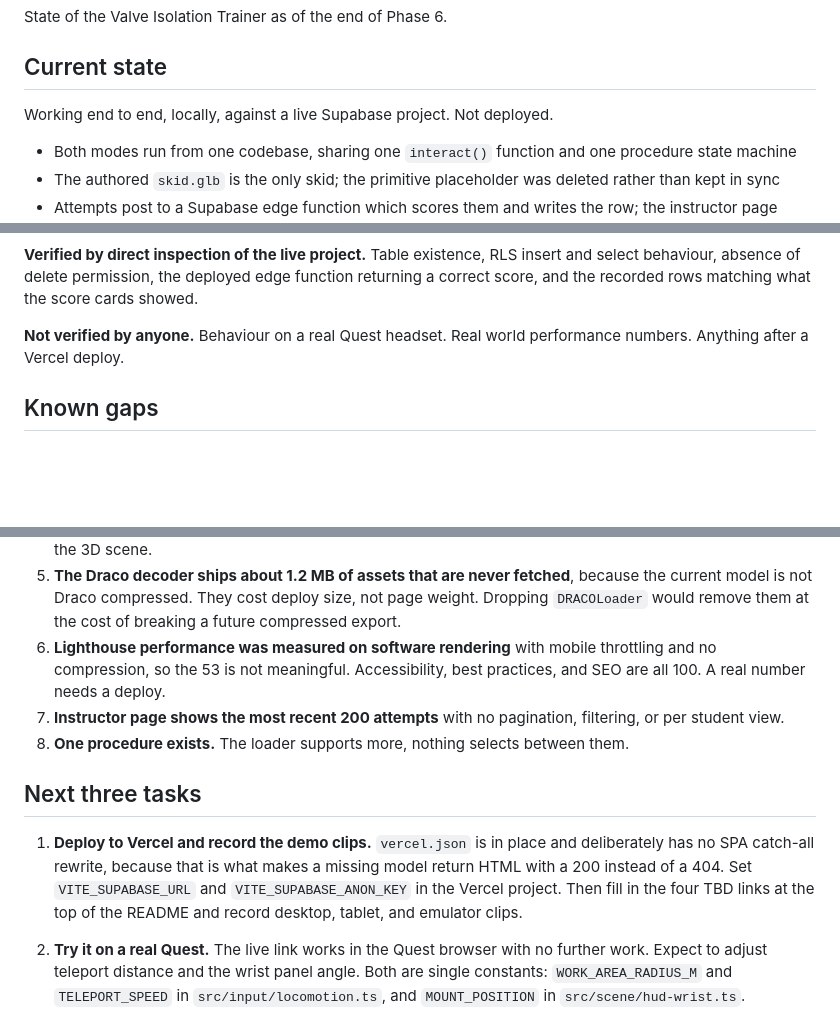
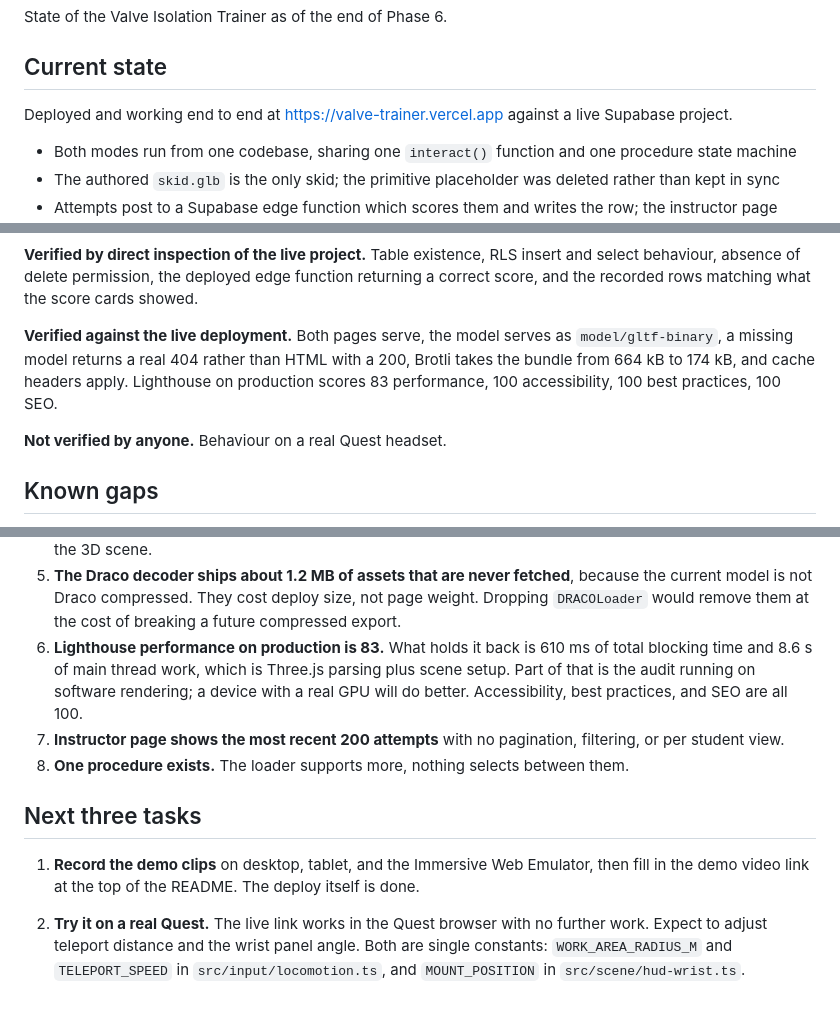
Before and after one commit to DrueFourmont/valve-trainer, a Markdown page: HANDOFF.md, 3 parts joined by grey strips. GitHub-like rendering; blank space fills up the shorter version.

```diff
--- a/HANDOFF.md
+++ b/HANDOFF.md
@@ -4,7 +4,8 @@ State of the Valve Isolation Trainer as of the end of Phase 6.
 
 ## Current state
 
-Working end to end, locally, against a live Supabase project. Not deployed.
+Deployed and working end to end at https://valve-trainer.vercel.app against a
+live Supabase project.
 
 - Both modes run from one codebase, sharing one `interact()` function and one
   procedure state machine
@@ -35,8 +36,13 @@ insert and select behaviour, absence of delete permission, the deployed edge
 function returning a correct score, and the recorded rows matching what the
 score cards showed.
 
-**Not verified by anyone.** Behaviour on a real Quest headset. Real world
-performance numbers. Anything after a Vercel deploy.
+**Verified against the live deployment.** Both pages serve, the model serves as
+`model/gltf-binary`, a missing model returns a real 404 rather than HTML with a
+200, Brotli takes the bundle from 664 kB to 174 kB, and cache headers apply.
+Lighthouse on production scores 83 performance, 100 accessibility, 100 best
+practices, 100 SEO.
+
+**Not verified by anyone.** Behaviour on a real Quest headset.
 
 ## Known gaps
 
@@ -53,9 +59,11 @@ performance numbers. Anything after a Vercel deploy.
    because the current model is not Draco compressed. They cost deploy size, not
    page weight. Dropping `DRACOLoader` would remove them at the cost of breaking
    a future compressed export.
-6. **Lighthouse performance was measured on software rendering** with mobile
-   throttling and no compression, so the 53 is not meaningful. Accessibility,
-   best practices, and SEO are all 100. A real number needs a deploy.
+6. **Lighthouse performance on production is 83.** What holds it back is 610 ms
+   of total blocking time and 8.6 s of main thread work, which is Three.js
+   parsing plus scene setup. Part of that is the audit running on software
+   rendering; a device with a real GPU will do better. Accessibility, best
+   practices, and SEO are all 100.
 7. **Instructor page shows the most recent 200 attempts** with no pagination,
    filtering, or per student view.
 8. **One procedure exists.** The loader supports more, nothing selects between
@@ -63,12 +71,9 @@ performance numbers. Anything after a Vercel deploy.
 
 ## Next three tasks
 
-1. **Deploy to Vercel and record the demo clips.** `vercel.json` is in place and
-   deliberately has no SPA catch-all rewrite, because that is what makes a
-   missing model return HTML with a 200 instead of a 404. Set
-   `VITE_SUPABASE_URL` and `VITE_SUPABASE_ANON_KEY` in the Vercel project. Then
-   fill in the four TBD links at the top of the README and record desktop,
-   tablet, and emulator clips.
+1. **Record the demo clips** on desktop, tablet, and the Immersive Web Emulator,
+   then fill in the demo video link at the top of the README. The deploy itself
+   is done.
 
 2. **Try it on a real Quest.** The live link works in the Quest browser with no
    further work. Expect to adjust teleport distance and the wrist panel angle.
```
Also changed, not shown: README.md (+3 -3 lines).
